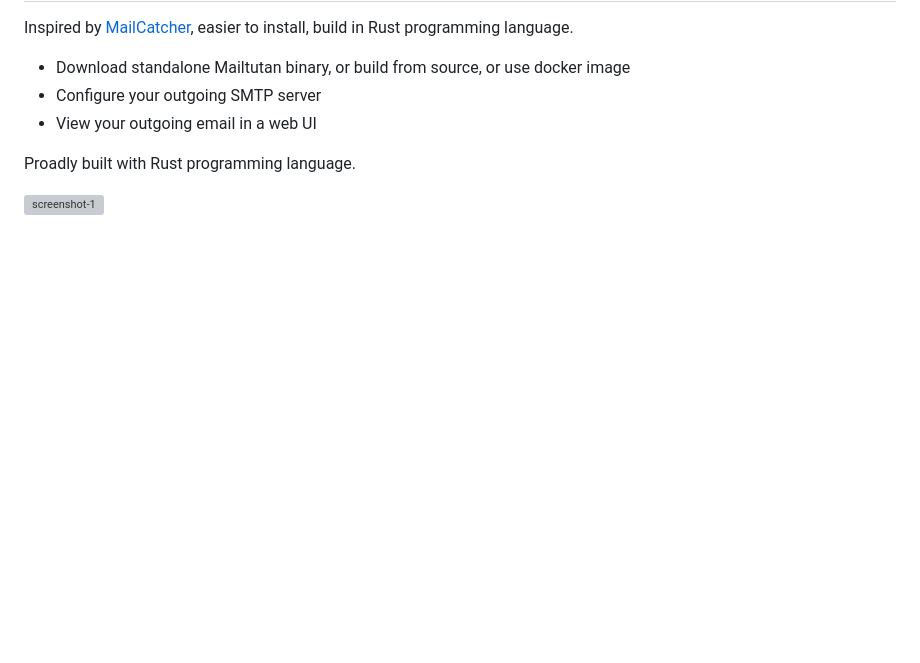
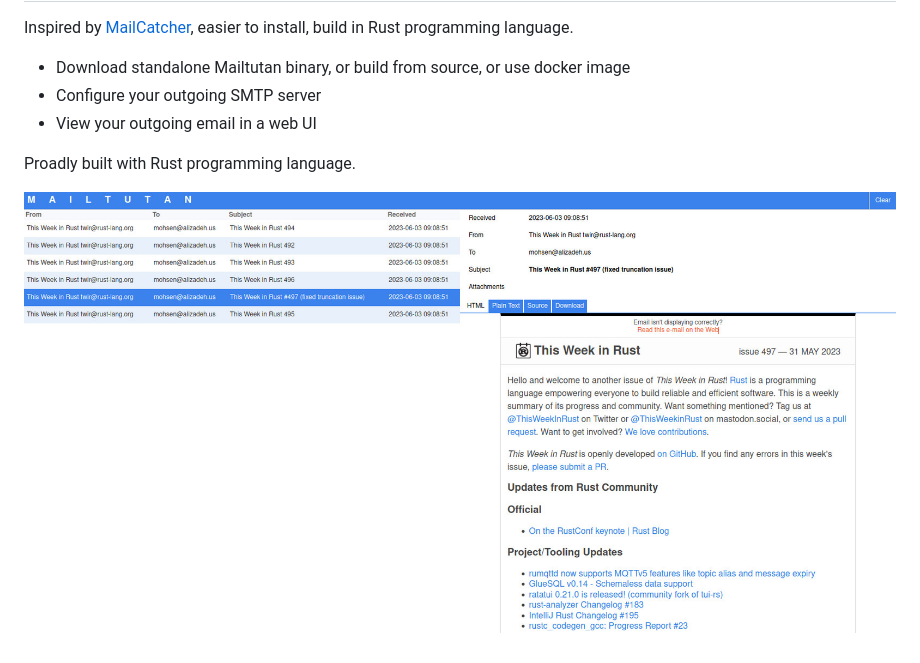
Before and after one commit to mailtutan/mailtutan, a Markdown page: README.md, the part around the change. Drawn GitHub-style; pictures changed too: screenshot-1.jpg (added); blank space fills up the shorter version; grey boxes are pictures that could not be loaded.

Commit message:
add screenshot-1

```diff
--- a/README.md
+++ b/README.md
@@ -9,4 +9,4 @@ Inspired by [MailCatcher](https://mailcatcher.me/), easier to install, build in
 
 Proadly built with Rust programming language.
 
-![screenshot-1](https://github.com/mailtutan/mailtutan/assets/4325532/be65304f-b890-489c-bd4b-58317a5bd868)
+![screenshot-1](https://raw.githubusercontent.com/mailtutan/mailtutan/main/screenshot-1.jpg)
```
